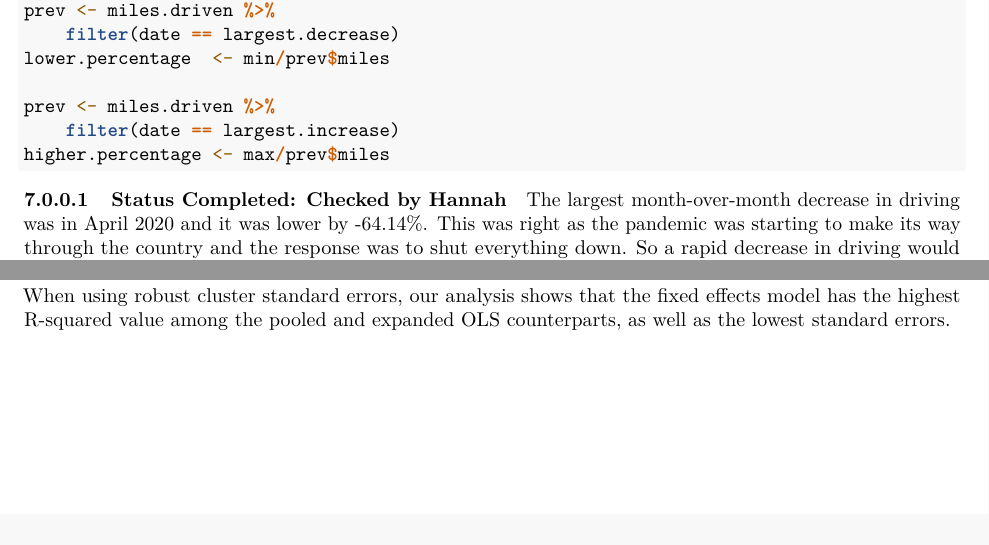
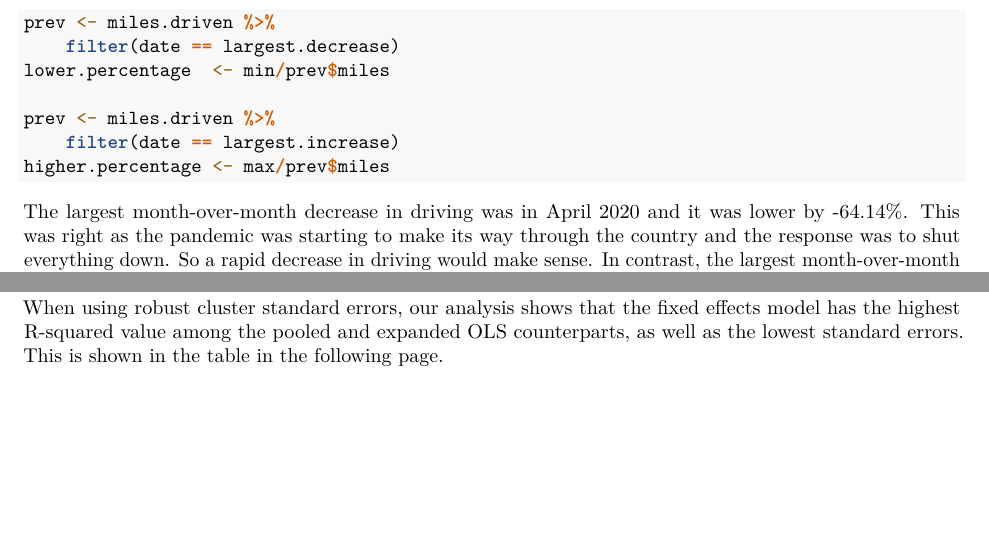
Before and after one commit to hbizunehe/W271_lab3, an R Markdown document (lab_3.Rmd): two parts of pages 18 and 20 of 20, joined at a grey line, cut so that both start at the same text. Rendered offline with R 4.5, knitr and Pandoc, then LaTeX, with nearby package versions; code that draws random numbers runs with fixed seeds of ours; some code elsewhere in the file could not run offline.

Commit message:
Aswin's review

````diff
--- a/lab_3.Rmd
+++ b/lab_3.Rmd
@@ -775,4 +774,4 @@ stargazer(pooled_ols, expanded.ols, expanded.within,
 
 ```
 
-When using robust cluster standard errors, our analysis shows that the fixed effects model has the highest R-squared value among the pooled and expanded OLS counterparts, as well as the lowest standard errors.
+When using robust cluster standard errors, our analysis shows that the fixed effects model has the highest R-squared value among the pooled and expanded OLS counterparts, as well as the lowest standard errors. This is shown in the table in the following page.
````
Also changed, not shown: lab_3.pdf, lab_3.Rmd (3 more changed lines).
